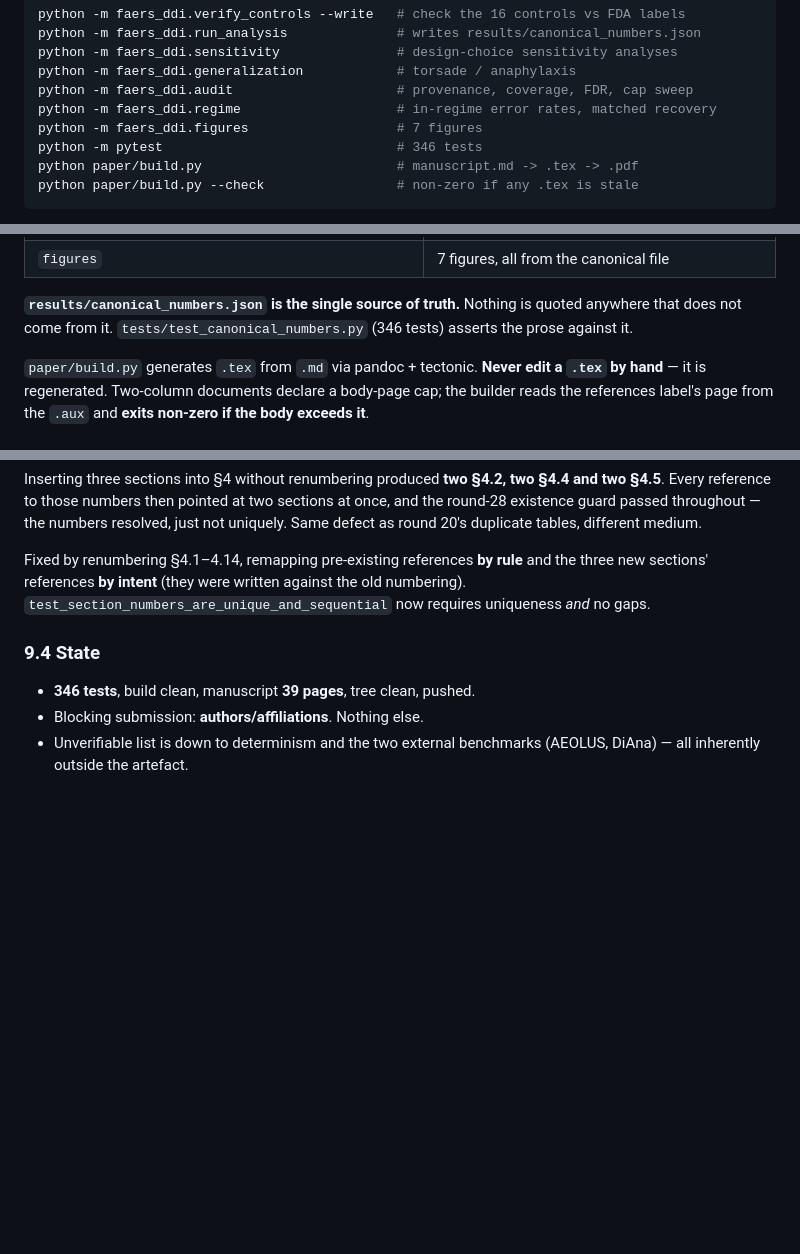
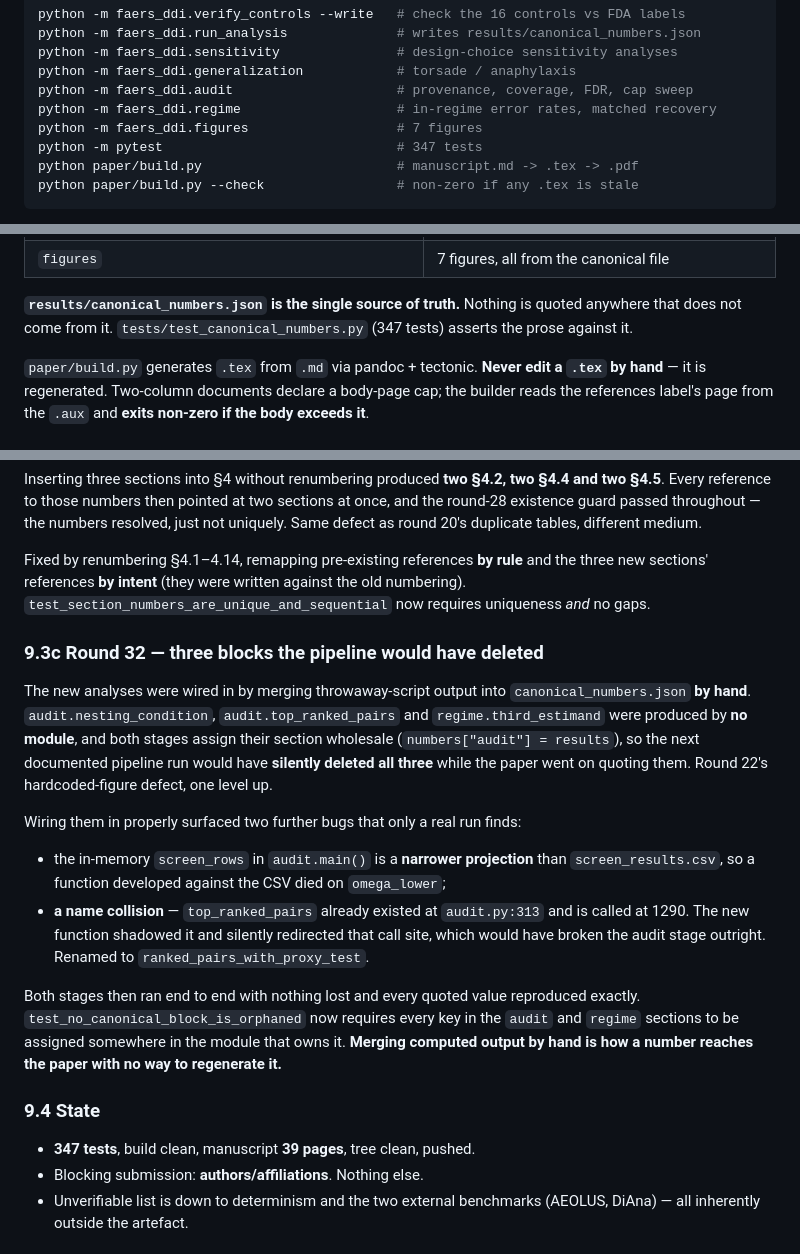
Before and after one commit to edanmn/faers-ddi-rhabdomyolysis, a Markdown page: CLAUDE.md, 3 parts joined by grey strips. GitHub-like rendering; blank space fills up the shorter version.

Commit message:
Record round 32 in the handoff
The previous commit's CLAUDE.md edit failed on an anchor that appears in both
session logs, and the commit proceeded without it. Adds 9.3c -- the three
orphaned canonical blocks, the narrower in-memory screen_rows projection, and
the top_ranked_pairs name collision -- and updates the count to 347 tests.

Co-Authored-By: Claude Opus 5 <noreply@anthropic.com>

````diff
--- a/CLAUDE.md
+++ b/CLAUDE.md
@@ -73,7 +73,7 @@ python -m faers_ddi.generalization            # torsade / anaphylaxis
 python -m faers_ddi.audit                     # provenance, coverage, FDR, cap sweep
 python -m faers_ddi.regime                    # in-regime error rates, matched recovery
 python -m faers_ddi.figures                   # 7 figures
-python -m pytest                              # 346 tests
+python -m pytest                              # 347 tests
 python paper/build.py                         # manuscript.md -> .tex -> .pdf
 python paper/build.py --check                 # non-zero if any .tex is stale
 ```
@@ -118,7 +118,7 @@ from is third-party and deliberately gitignored — do not commit it.
 
 **`results/canonical_numbers.json` is the single source of truth.** Nothing is
 quoted anywhere that does not come from it. `tests/test_canonical_numbers.py`
-(346 tests) asserts the prose against it.
+(347 tests) asserts the prose against it.
 
 `paper/build.py` generates `.tex` from `.md` via pandoc + tectonic. **Never edit
 a `.tex` by hand** — it is regenerated. Two-column documents declare a body-page
@@ -468,9 +468,35 @@ and the three new sections' references **by intent** (they were written against
 the old numbering). `test_section_numbers_are_unique_and_sequential` now
 requires uniqueness *and* no gaps.
 
+### 9.3c Round 32 — three blocks the pipeline would have deleted
+
+The new analyses were wired in by merging throwaway-script output into
+`canonical_numbers.json` **by hand**. `audit.nesting_condition`,
+`audit.top_ranked_pairs` and `regime.third_estimand` were produced by **no
+module**, and both stages assign their section wholesale
+(`numbers["audit"] = results`), so the next documented pipeline run would have
+**silently deleted all three** while the paper went on quoting them. Round 22's
+hardcoded-figure defect, one level up.
+
+Wiring them in properly surfaced two further bugs that only a real run finds:
+
+- the in-memory `screen_rows` in `audit.main()` is a **narrower projection**
+  than `screen_results.csv`, so a function developed against the CSV died on
+  `omega_lower`;
+- **a name collision** — `top_ranked_pairs` already existed at `audit.py:313`
+  and is called at 1290. The new function shadowed it and silently redirected
+  that call site, which would have broken the audit stage outright. Renamed to
+  `ranked_pairs_with_proxy_test`.
+
+Both stages then ran end to end with nothing lost and every quoted value
+reproduced exactly. `test_no_canonical_block_is_orphaned` now requires every key
+in the `audit` and `regime` sections to be assigned somewhere in the module that
+owns it. **Merging computed output by hand is how a number reaches the paper
+with no way to regenerate it.**
+
 ### 9.4 State
 
-- **346 tests**, build clean, manuscript **39 pages**, tree clean, pushed.
+- **347 tests**, build clean, manuscript **39 pages**, tree clean, pushed.
 - Blocking submission: **authors/affiliations**. Nothing else.
 - Unverifiable list is down to determinism and the two external benchmarks
   (AEOLUS, DiAna) — all inherently outside the artefact.
````
Also changed, not shown: other parts of CLAUDE.md (+1 -1 lines).
